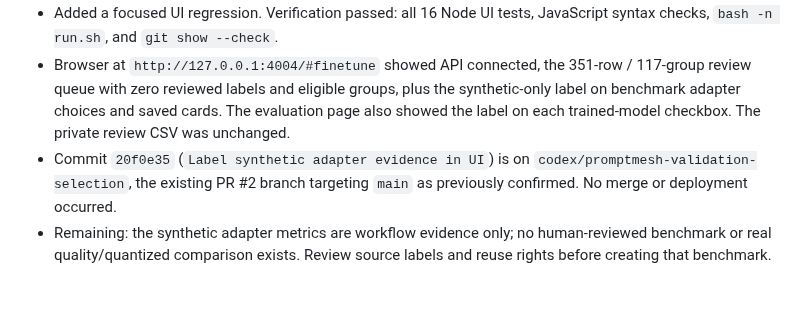
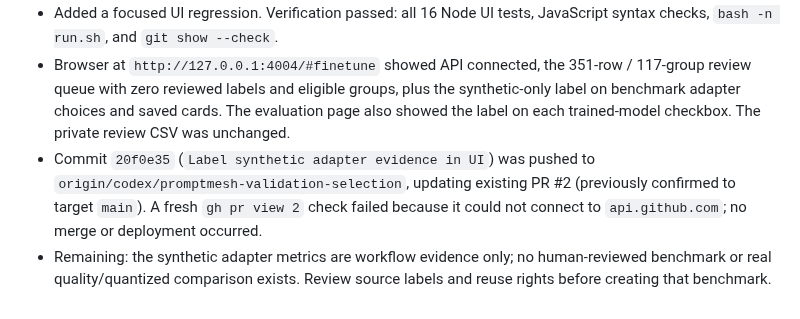
Before and after one commit to arjeetanand/PromptMesh, a Markdown page: HANDOFF.md, the part around the change. GitHub-like rendering.

Commit message:
Record PromptMesh provenance delivery

```diff
--- a/HANDOFF.md
+++ b/HANDOFF.md
@@ -343,5 +343,5 @@
 - Synthetic-demo status now stays next to its metrics in fine-tune results, saved adapter cards, benchmark adapter choices, and the trained-model selectors for evaluation, comparison, and evolution. The selectors are refreshed after adapter metadata loads so they show the provenance label.
 - Added a focused UI regression. Verification passed: all 16 Node UI tests, JavaScript syntax checks, `bash -n run.sh`, and `git show --check`.
 - Browser at `http://127.0.0.1:4004/#finetune` showed API connected, the 351-row / 117-group review queue with zero reviewed labels and eligible groups, plus the synthetic-only label on benchmark adapter choices and saved cards. The evaluation page also showed the label on each trained-model checkbox. The private review CSV was unchanged.
-- Commit `20f0e35` (`Label synthetic adapter evidence in UI`) is on `codex/promptmesh-validation-selection`, the existing PR #2 branch targeting `main` as previously confirmed. No merge or deployment occurred.
+- Commit `20f0e35` (`Label synthetic adapter evidence in UI`) was pushed to `origin/codex/promptmesh-validation-selection`, updating existing PR #2 (previously confirmed to target `main`). A fresh `gh pr view 2` check failed because it could not connect to `api.github.com`; no merge or deployment occurred.
 - Remaining: the synthetic adapter metrics are workflow evidence only; no human-reviewed benchmark or real quality/quantized comparison exists. Review source labels and reuse rights before creating that benchmark.
```
